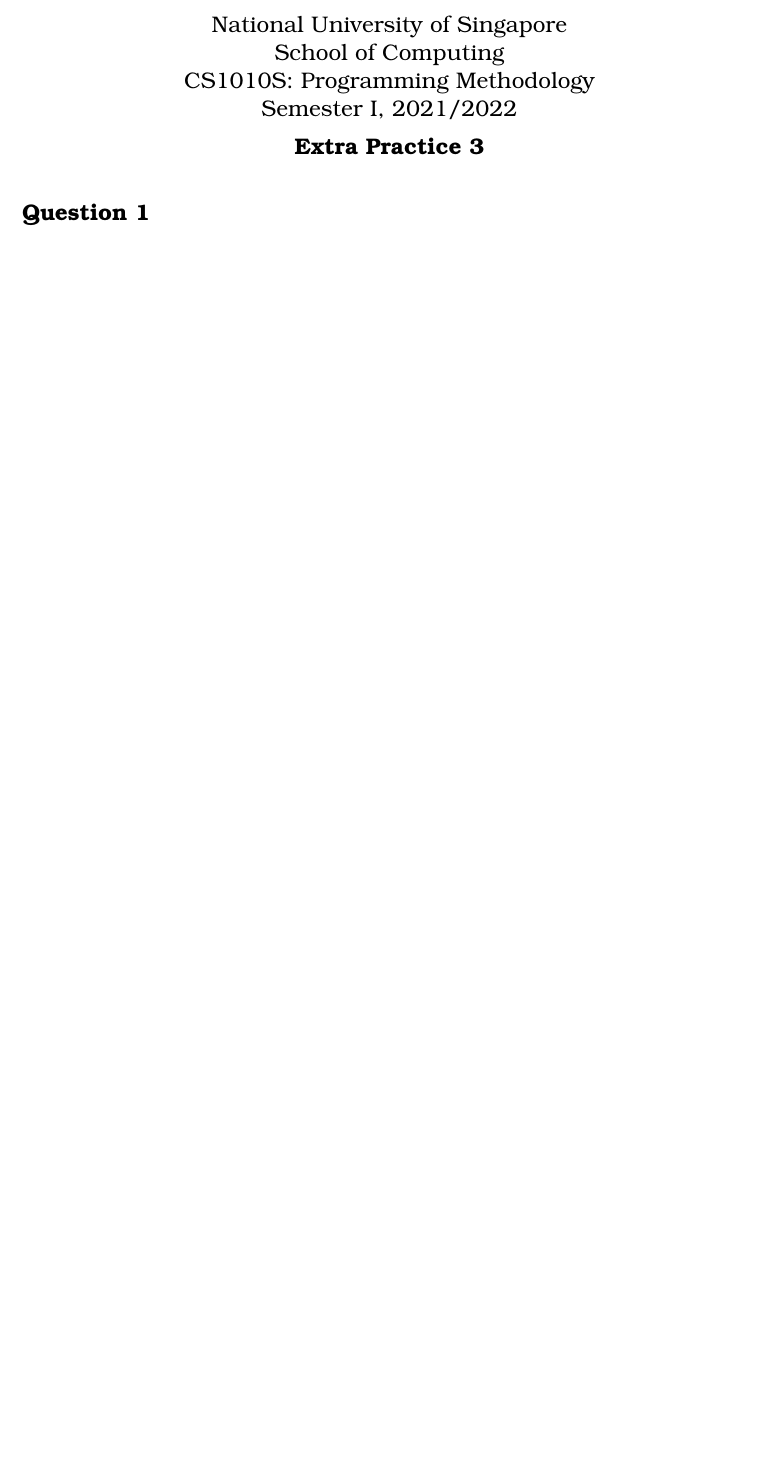
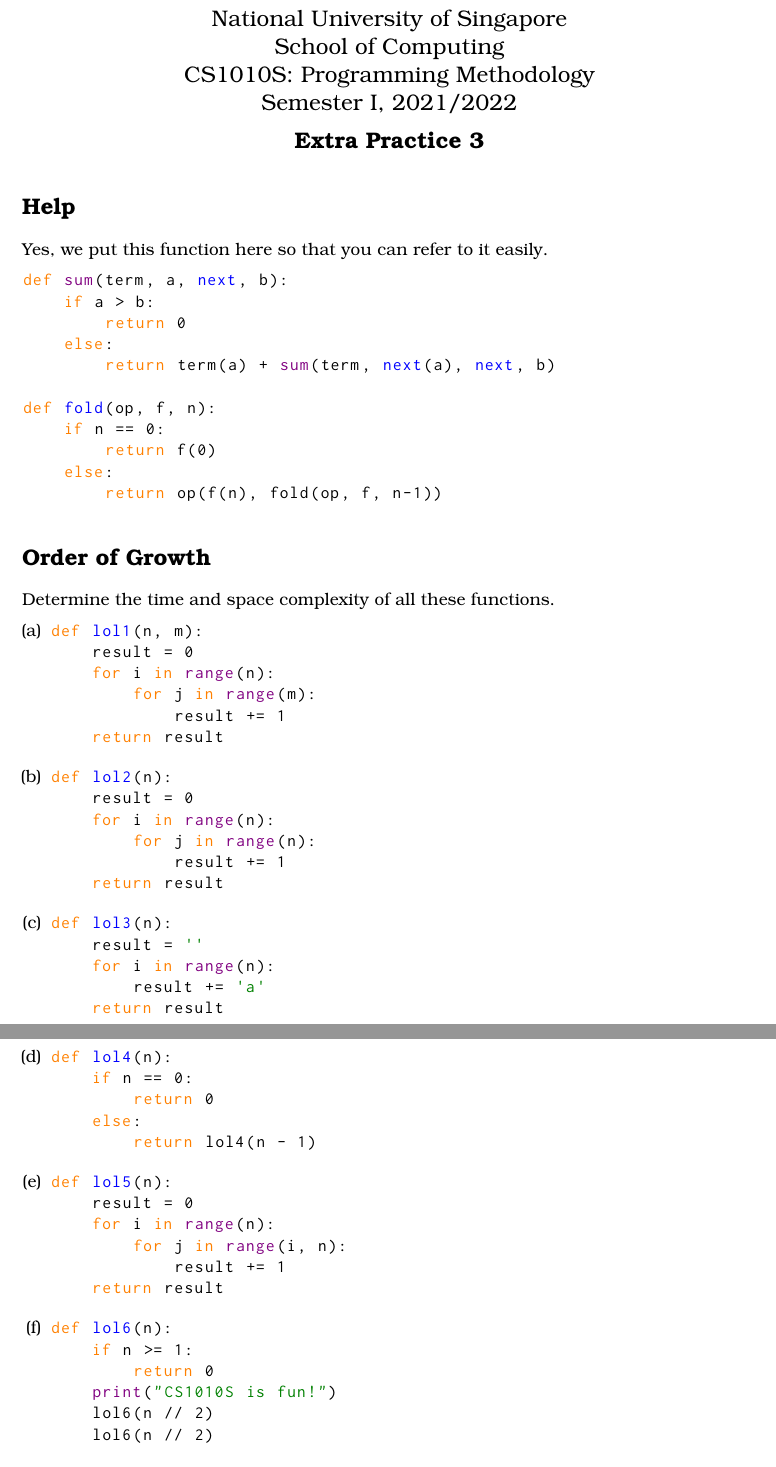
Before and after one commit to RussellDash332/practice-makes-perfect, a LaTeX document (03/extra-3.tex): part of the page before the commit and two parts of pages 1 and 2 of 3 after it, the two joined at a grey line, cut so that both start at the same text, the shorter picture padded with empty space. Compiled offline with pdfLaTeX.

Commit message:
Add Extra Practice 3

```diff
--- a/03/extra-3.tex
+++ b/03/extra-3.tex
@@ -52,7 +52,85 @@ stepnumber=0,
 
 \medskip
 
-\section{Question 1}
+\section{Help}
+Yes, we put this function here so that you can refer to it easily.
 \begin{python}
+def sum(term, a, next, b):
+    if a > b:
+        return 0
+    else:
+        return term(a) + sum(term, next(a), next, b)
+
+def fold(op, f, n):
+    if n == 0:
+        return f(0)
+    else:
+        return op(f(n), fold(op, f, n-1))
 \end{python}
 
+\section{Order of Growth}
+Determine the time and space complexity of all these functions.
+\begin{enumerate}[(a)]
+\item
+\begin{python}
+def lol1(n, m):
+    result = 0
+    for i in range(n):
+        for j in range(m):
+            result += 1
+    return result
+\end{python}
+
+\item
+\begin{python}
+def lol2(n):
+    result = 0
+    for i in range(n):
+        for j in range(n):
+            result += 1
+    return result
+\end{python}
+
+\item
+\begin{python}
+def lol3(n):
+    result = ''
+    for i in range(n):
+        result += 'a'
+    return result
+\end{python}
+
+\newpage
+
+\item
+\begin{python}
+def lol4(n):
+    if n == 0:
+        return 0
+    else:
+        return lol4(n - 1)
+\end{python}
+
+\item
+\begin{python}
+def lol5(n):
+    result = 0
+    for i in range(n):
+        for j in range(i, n):
+            result += 1
+    return result
+\end{python}
+
+\item
+\begin{python}
+def lol6(n):
+    if n >= 1:
+        return 0
+    print("CS1010S is fun!")
+    lol6(n // 2)
+    lol6(n // 2)
+\end{python}
+
+\item
+\begin{python}
+def lol7(n):
@@ -58,0 +166,3 @@ stepnumber=0,
+\end{enumerate}
+
+\newpage
```
Also changed, not shown: 03/extra-3.pdf (added), 03/extra-3.tex (76 more changed lines), 2 other files.
